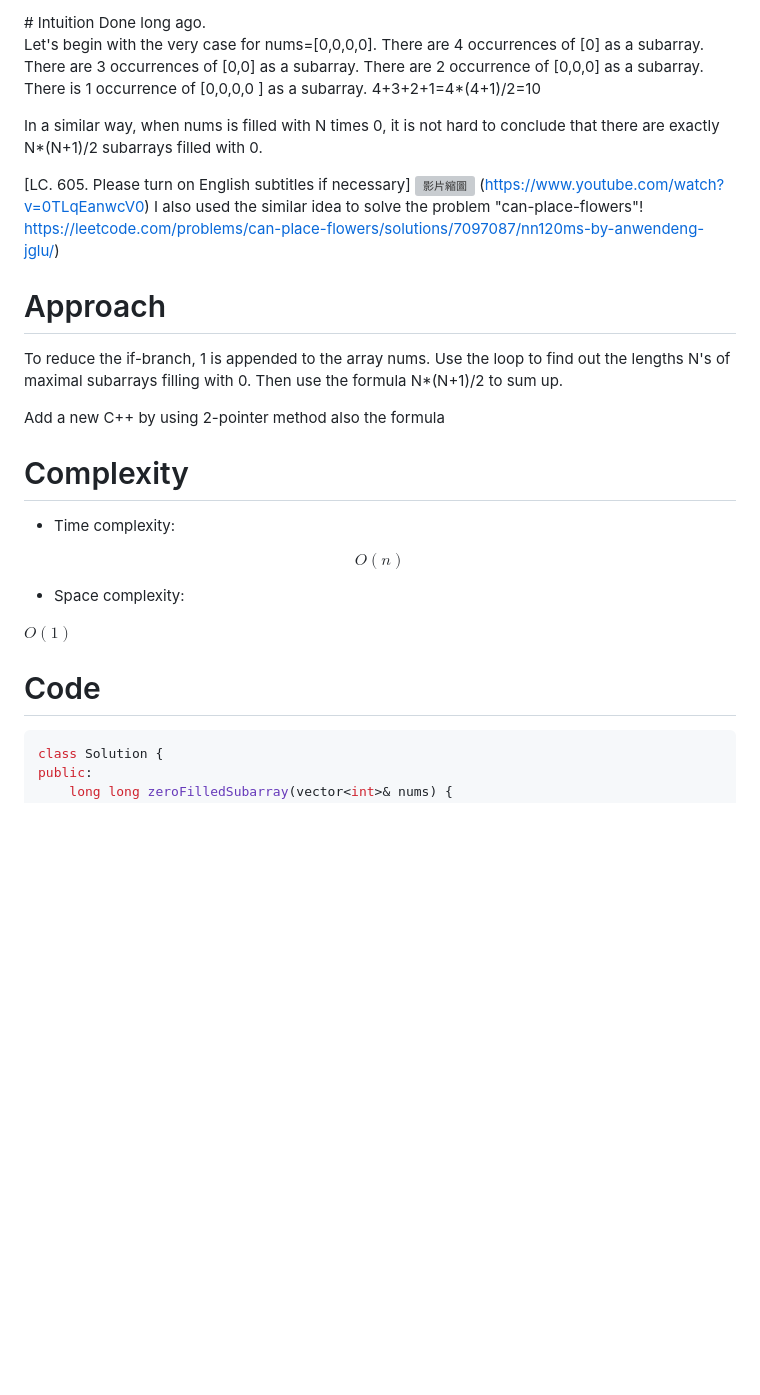
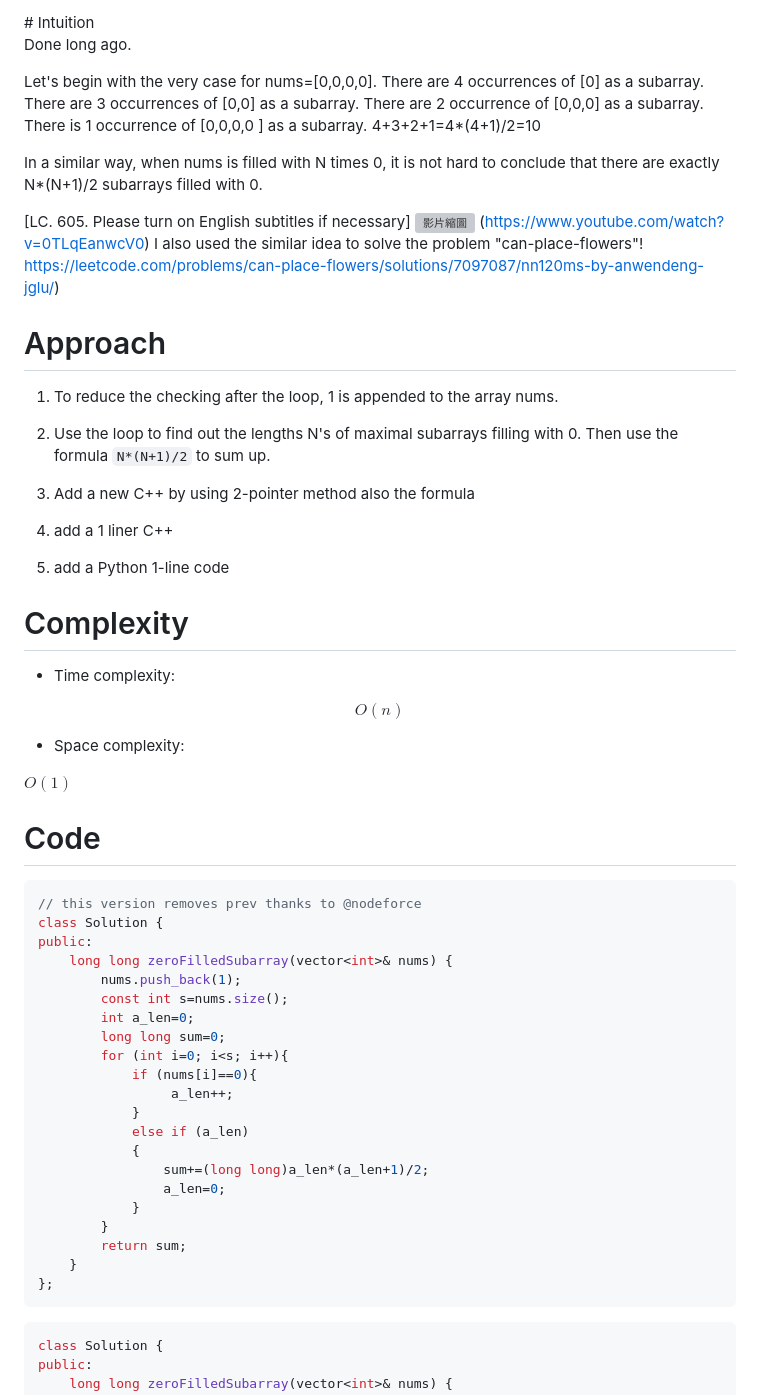
Before and after one commit to anwendeng/Leetcode, a Markdown page: 2348-number-of-zero-filled-subarrays/README.md, the part around one of its changes. Drawn GitHub-style; blank space fills up the shorter version; grey boxes are pictures that could not be loaded.

Commit message:
Update README.md
Signed-off-by: anwendeng <31466347+anwendeng@users.noreply.github.com>

````diff
--- a/2348-number-of-zero-filled-subarrays/README.md
+++ b/2348-number-of-zero-filled-subarrays/README.md
@@ -43,5 +44,6 @@ There is no occurrence of a subarray with a size more than 3 filled with 0. Ther
 # Intuition
 <!-- Describe your first thoughts on how to solve this problem. -->
+
 Done long ago.
 
 Let's begin with the very case for nums=[0,0,0,0].
@@ -61,10 +63,12 @@ https://leetcode.com/problems/can-place-flowers/solutions/7097087/nn120ms-by-anw
 
 # Approach
 <!-- Describe your approach to solving the problem. -->
-To reduce the if-branch, 1 is appended to the array nums.
-Use the loop to find out the lengths N's of  maximal subarrays filling with 0. Then use the formula N*(N+1)/2 to sum up.
+1. To reduce the checking after the loop, 1 is appended to the array nums.
+2. Use the loop to find out the lengths N's of  maximal subarrays filling with 0. Then use the formula `N*(N+1)/2` to sum up.
 
-Add a new C++ by using 2-pointer method also the formula
+3. Add a new C++ by using 2-pointer method also the formula
+4. add a 1 liner C++
+5. add a Python 1-line code
 # Complexity
 - Time complexity:
 <!-- Add your time complexity here, e.g. $$O(n)$$ -->
@@ -73,6 +77,29 @@ $$O(n)$$
 <!-- Add your space complexity here, e.g. $$O(n)$$ -->
 $O(1)$
 # Code
+```cpp []
+// this version removes prev thanks to @nodeforce
+class Solution {
+public:
+    long long zeroFilledSubarray(vector<int>& nums) {
+        nums.push_back(1);
+        const int s=nums.size();
+        int a_len=0;
+        long long sum=0;
+        for (int i=0; i<s; i++){
+            if (nums[i]==0){
+                 a_len++;
+            }
+            else if (a_len)
+            {
+                sum+=(long long)a_len*(a_len+1)/2;
+                a_len=0;
+            }
+        }
+        return sum;
+    }
+};
+```
 ```cpp []
 class Solution {
 public:
````
Also changed, not shown: other parts of 2348-number-of-zero-filled-subarrays/README.md (+26 -0 lines).
